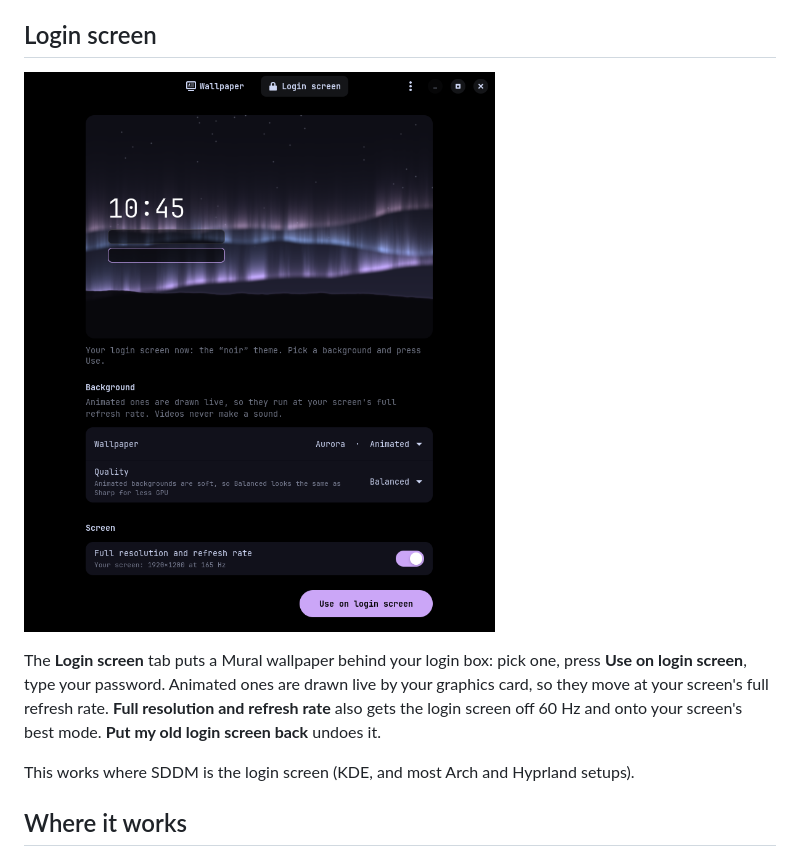
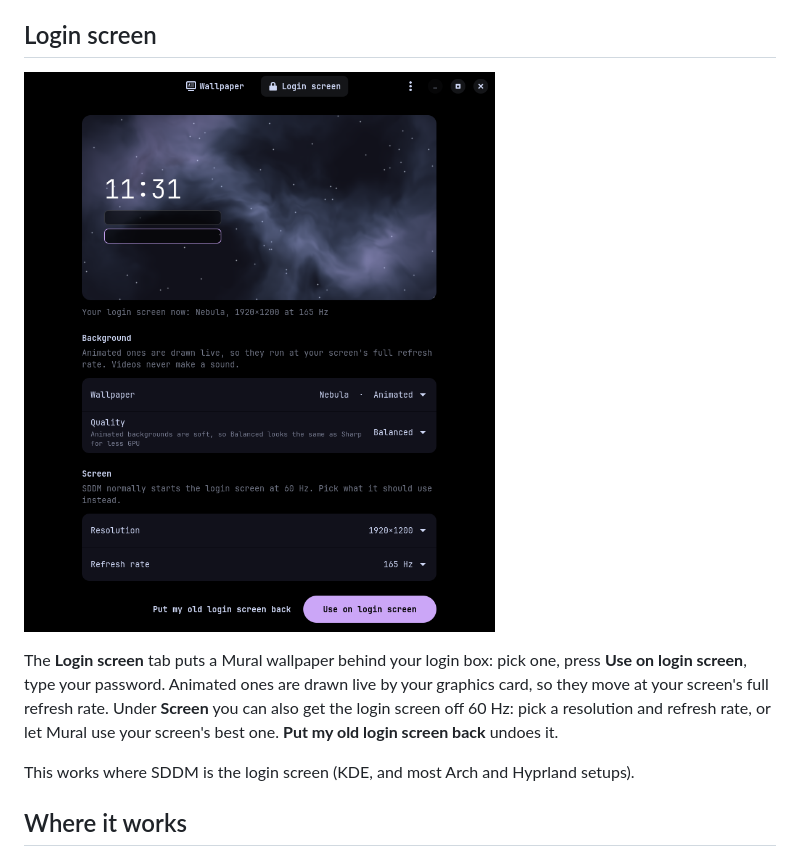
Before and after one commit to dork40/mural, a Markdown page: README.md, the part around the change. GitHub-like rendering; pictures changed too: docs/login.png.

```diff
--- a/README.md
+++ b/README.md
@@ -58,8 +58,8 @@ Then open **Mural** from your app menu.
 
 The **Login screen** tab puts a Mural wallpaper behind your login box: pick one, press **Use on
 login screen**, type your password. Animated ones are drawn live by your graphics card, so they
-move at your screen's full refresh rate. **Full resolution and refresh rate** also gets the login
-screen off 60 Hz and onto your screen's best mode. **Put my old login screen back** undoes it.
+move at your screen's full refresh rate. Under **Screen** you can also get the login
+screen off 60 Hz: pick a resolution and refresh rate, or let Mural use your screen's best one. **Put my old login screen back** undoes it.
 
 This works where SDDM is the login screen (KDE, and most Arch and Hyprland setups).
 
```
Also changed, not shown: 9 other files.
